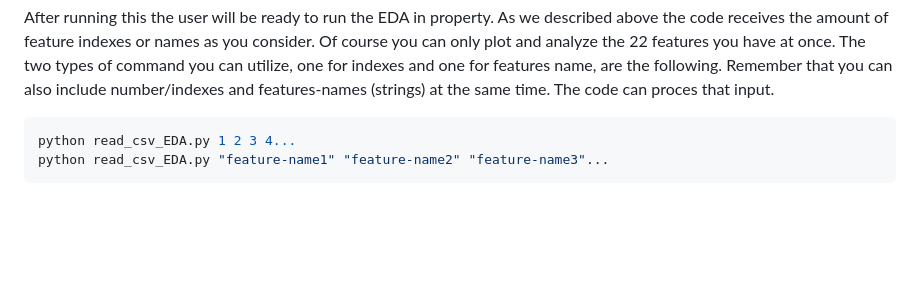
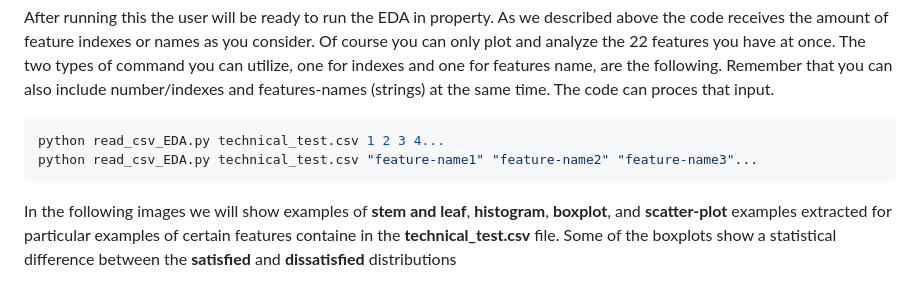
Before and after one commit to meiyor/ABATech_AI_test, a Markdown page: README.md, the part around the change. Drawn GitHub-style; blank space fills up the shorter version.

````diff
--- a/README.md
+++ b/README.md
@@ -23,6 +23,7 @@ sed -i 's/,,/,0,/g' technical_test.csv
 After running this the user will be ready to run the EDA in property. As we described above the code receives the amount of feature indexes or names as you consider. Of course you can only plot and analyze the 22 features you have at once. The two types of command you can utilize, one for indexes and one for features name, are the following. Remember that you can also include number/indexes and features-names (strings) at the same time. The code can proces that input.
 
 ```python
-python read_csv_EDA.py 1 2 3 4...
-python read_csv_EDA.py "feature-name1" "feature-name2" "feature-name3"...
+python read_csv_EDA.py technical_test.csv 1 2 3 4...
+python read_csv_EDA.py technical_test.csv "feature-name1" "feature-name2" "feature-name3"...
 ```
+In the following images we will show examples of **stem and leaf**, **histogram**, **boxplot**, and **scatter-plot** examples extracted for particular examples of certain features containe in the **technical_test.csv** file. Some of the boxplots show a statistical difference between the **satisfied** and **dissatisfied** distributions
````
